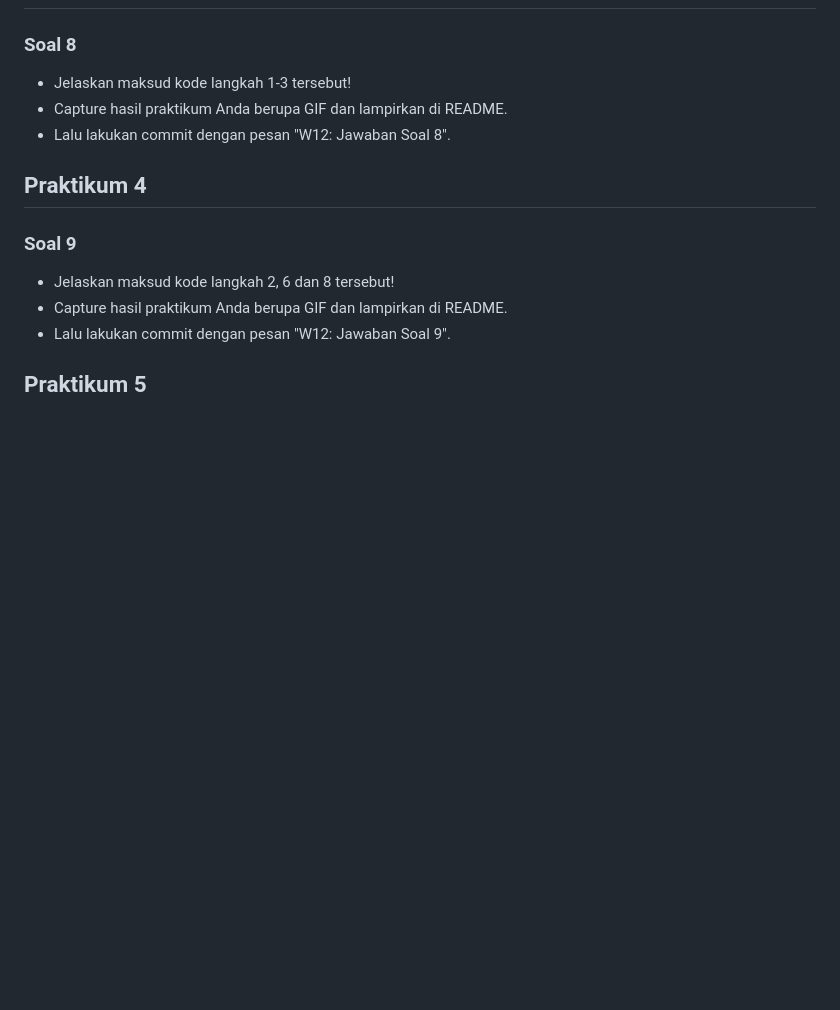
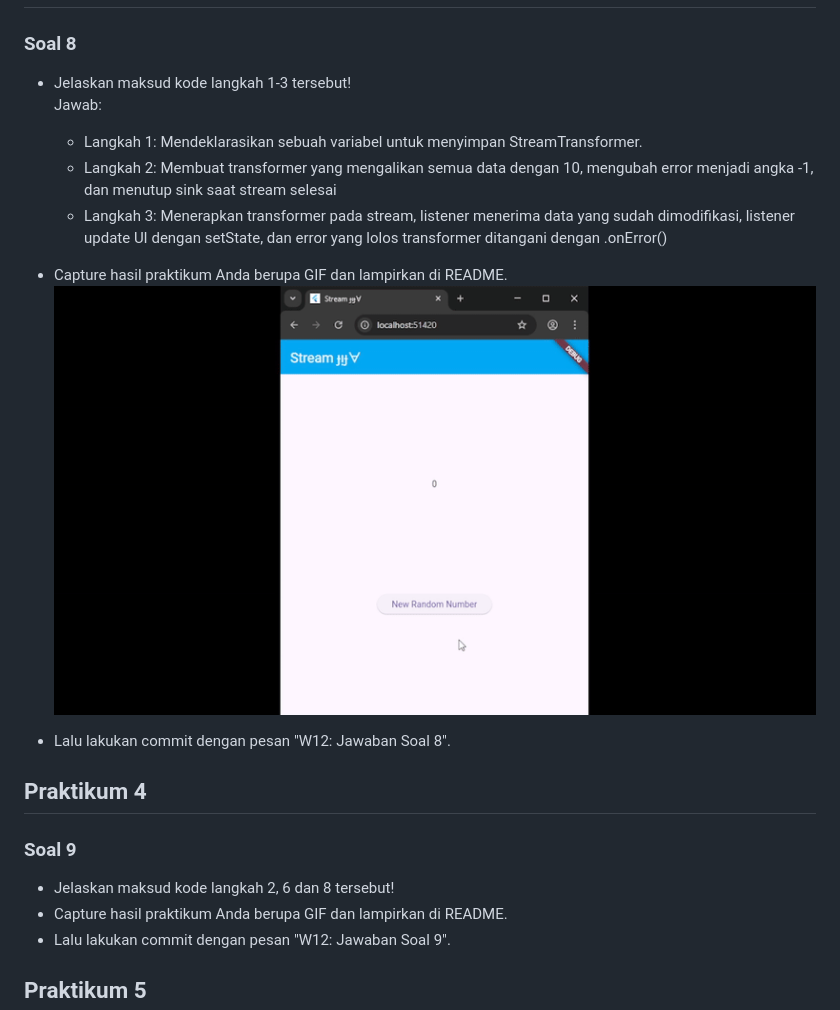
Before and after one commit to Afif-Ghifari/Mobile_2025, a Markdown page: codelan12_dart/README.md, the part around the change. GitHub-like rendering; pictures changed too: codelan12_dart/img/prak3-8.gif (added); blank space fills up the shorter version.

```diff
--- a/codelan12_dart/README.md
+++ b/codelan12_dart/README.md
@@ -81,7 +81,13 @@
 
 ### Soal 8
 - Jelaskan maksud kode langkah 1-3 tersebut!
+    <br>Jawab:<br>
+    - Langkah 1: Mendeklarasikan sebuah variabel untuk menyimpan StreamTransformer.
+    - Langkah 2: Membuat transformer yang mengalikan semua data dengan 10, mengubah error menjadi angka -1, dan menutup sink saat stream selesai
+    - Langkah 3: Menerapkan transformer pada stream, listener menerima data yang sudah dimodifikasi, listener update UI dengan setState, dan error yang lolos transformer ditangani dengan .onError()
+
 - Capture hasil praktikum Anda berupa GIF dan lampirkan di README.
+    <img src="img/prak3-8.gif">
 - Lalu lakukan commit dengan pesan "W12: Jawaban Soal 8".
 
 ## Praktikum 4
```
Also changed, not shown: 1 other file.
